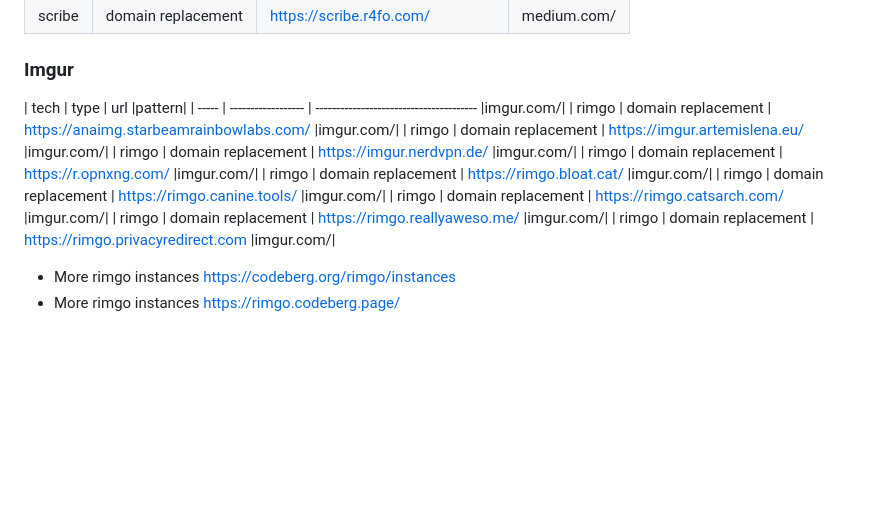
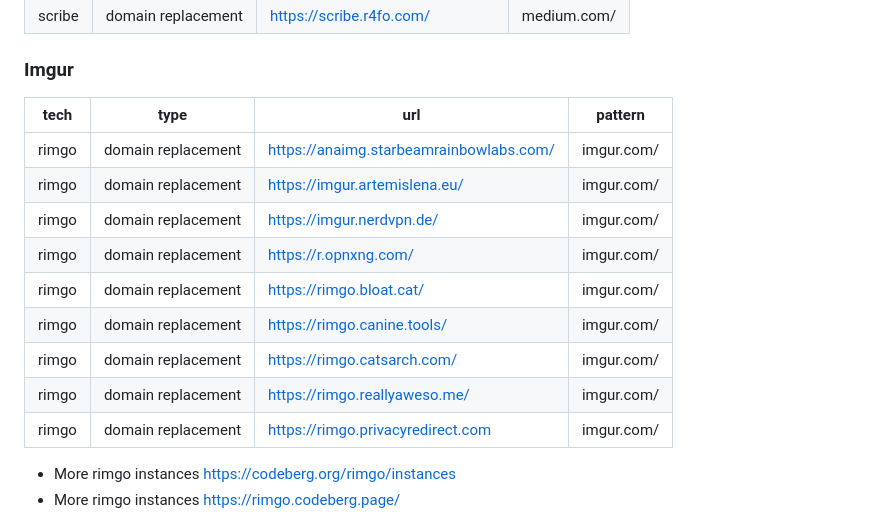
Before and after one commit to JaviLopezG/yups-proxy, a Markdown page: proxies-list.md, the part around the change. Rendered like a GitHub page; blank space fills up the shorter version.

Commit message:
Adjust list.

```diff
--- a/proxies-list.md
+++ b/proxies-list.md
@@ -84,17 +84,17 @@ to nitter/twitter and redirect to https://xcancel.com/{user/status/id}
 
 ### Imgur
 
-| tech | type | url |pattern| | ----- | ------------------ |
---------------------------------------- |imgur.com/| | rimgo | domain
-replacement | https://anaimg.starbeamrainbowlabs.com/ |imgur.com/| | rimgo |
-domain replacement | https://imgur.artemislena.eu/ |imgur.com/| | rimgo | domain
-replacement | https://imgur.nerdvpn.de/ |imgur.com/| | rimgo | domain
-replacement | https://r.opnxng.com/ |imgur.com/| | rimgo | domain replacement |
-https://rimgo.bloat.cat/ |imgur.com/| | rimgo | domain replacement |
-https://rimgo.canine.tools/ |imgur.com/| | rimgo | domain replacement |
-https://rimgo.catsarch.com/ |imgur.com/| | rimgo | domain replacement |
-https://rimgo.reallyaweso.me/ |imgur.com/| | rimgo | domain replacement |
-https://rimgo.privacyredirect.com |imgur.com/|
+| tech  | type               | url                                     | pattern    |
+| ----- | ------------------ | --------------------------------------- | ---------- |
+| rimgo | domain replacement | https://anaimg.starbeamrainbowlabs.com/ | imgur.com/ |
+| rimgo | domain replacement | https://imgur.artemislena.eu/           | imgur.com/ |
+| rimgo | domain replacement | https://imgur.nerdvpn.de/               | imgur.com/ |
+| rimgo | domain replacement | https://r.opnxng.com/                   | imgur.com/ |
+| rimgo | domain replacement | https://rimgo.bloat.cat/                | imgur.com/ |
+| rimgo | domain replacement | https://rimgo.canine.tools/             | imgur.com/ |
+| rimgo | domain replacement | https://rimgo.catsarch.com/             | imgur.com/ |
+| rimgo | domain replacement | https://rimgo.reallyaweso.me/           | imgur.com/ |
+| rimgo | domain replacement | https://rimgo.privacyredirect.com       | imgur.com/ |
 
 - More rimgo instances https://codeberg.org/rimgo/instances
 - More rimgo instances https://rimgo.codeberg.page/
```
Also changed, not shown: .agents/rules/user-preferences.md (added, +41 -0 lines).
